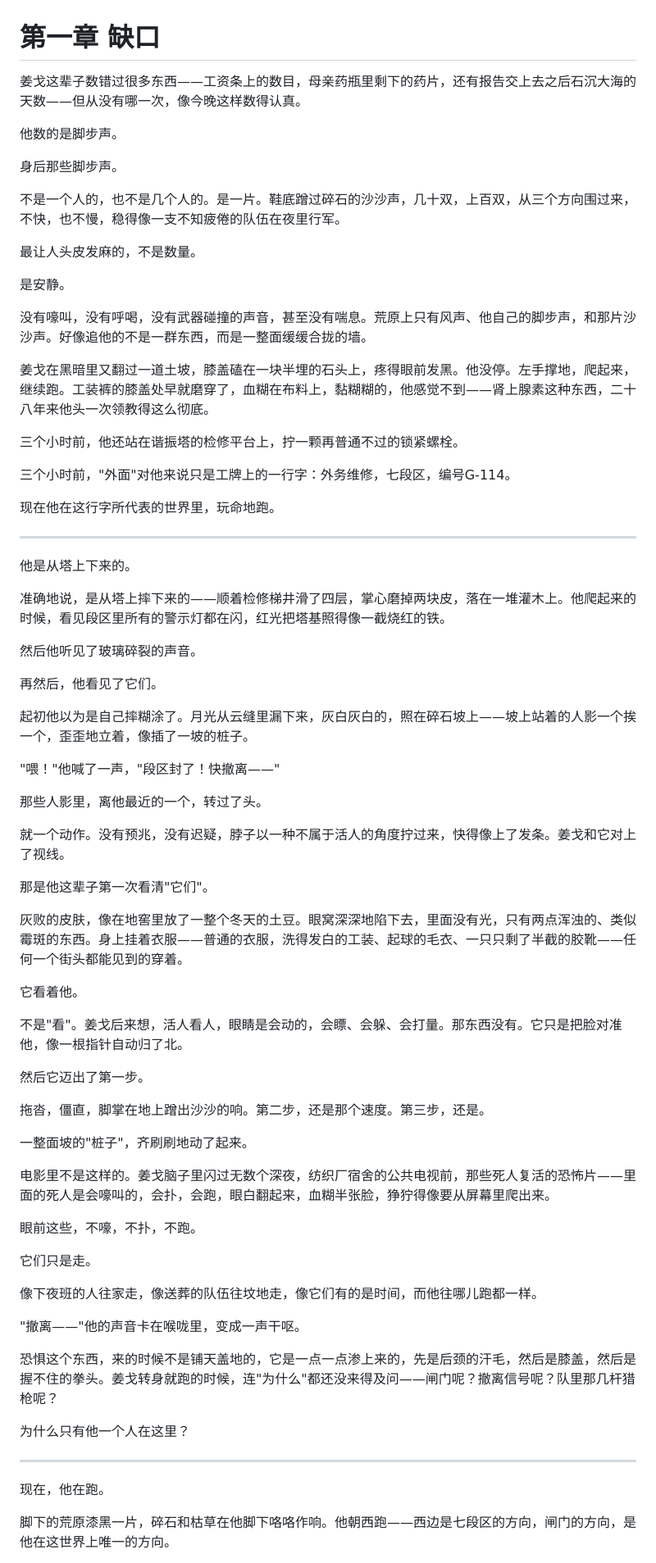
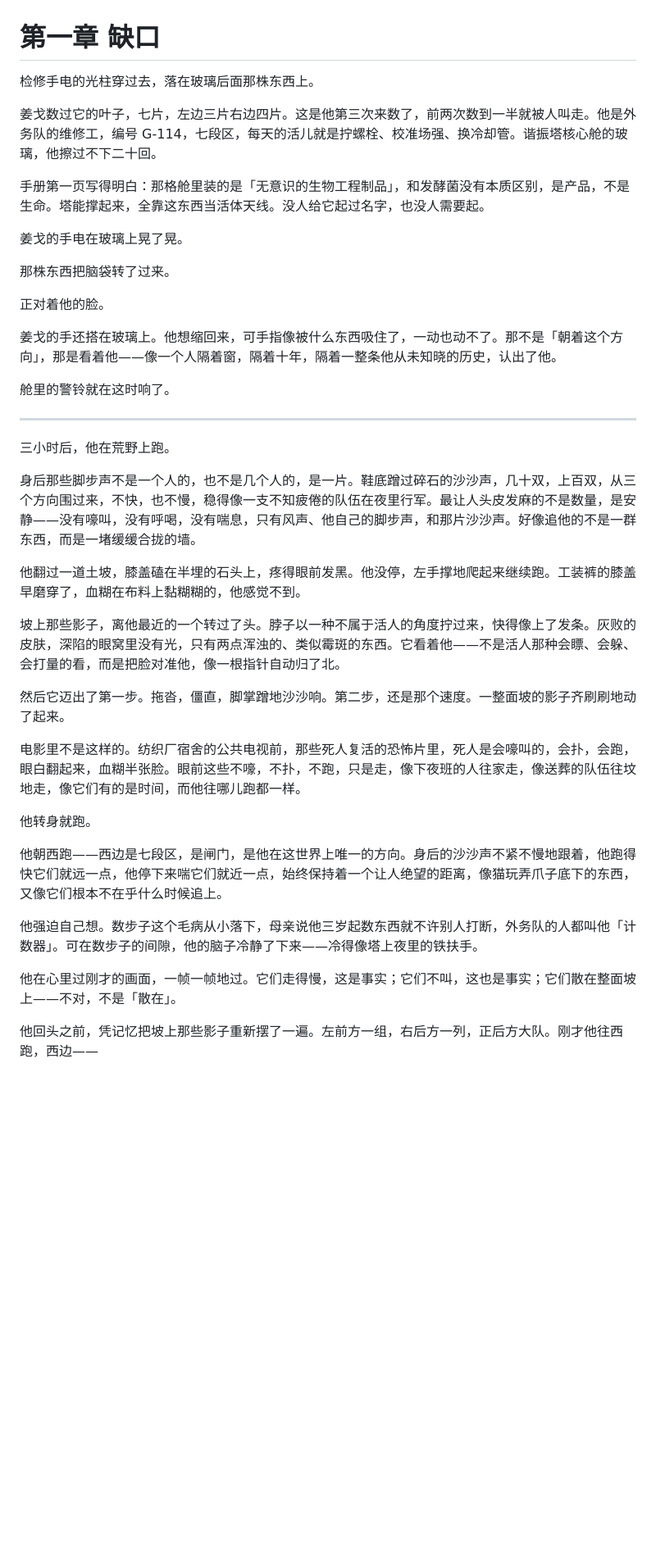
Before and after one commit to nameless-212/TheSmallGarden, a Markdown page: 第01章_缺口.md, the part around one of its changes. Shown at 82% size. Rendered like a GitHub page; blank space fills up the shorter version.

```diff
--- a/第01章_缺口.md
+++ b/第01章_缺口.md
@@ -1,76 +1,42 @@
 # 第一章 缺口
 
-姜戈这辈子数错过很多东西——工资条上的数目，母亲药瓶里剩下的药片，还有报告交上去之后石沉大海的天数——但从没有哪一次，像今晚这样数得认真。
+检修手电的光柱穿过去，落在玻璃后面那株东西上。
 
-他数的是脚步声。
+姜戈数过它的叶子，七片，左边三片右边四片。这是他第三次来数了，前两次数到一半就被人叫走。他是外务队的维修工，编号 G-114，七段区，每天的活儿就是拧螺栓、校准场强、换冷却管。谐振塔核心舱的玻璃，他擦过不下二十回。
 
-身后那些脚步声。
+手册第一页写得明白：那格舱里装的是「无意识的生物工程制品」，和发酵菌没有本质区别，是产品，不是生命。塔能撑起来，全靠这东西当活体天线。没人给它起过名字，也没人需要起。
 
-不是一个人的，也不是几个人的。是一片。鞋底蹭过碎石的沙沙声，几十双，上百双，从三个方向围过来，不快，也不慢，稳得像一支不知疲倦的队伍在夜里行军。
+姜戈的手电在玻璃上晃了晃。
 
-最让人头皮发麻的，不是数量。
+那株东西把脑袋转了过来。
 
-是安静。
+正对着他的脸。
 
-没有嚎叫，没有呼喝，没有武器碰撞的声音，甚至没有喘息。荒原上只有风声、他自己的脚步声，和那片沙沙声。好像追他的不是一群东西，而是一整面缓缓合拢的墙。
+姜戈的手还搭在玻璃上。他想缩回来，可手指像被什么东西吸住了，一动也动不了。那不是「朝着这个方向」，那是看着他——像一个人隔着窗，隔着十年，隔着一整条他从未知晓的历史，认出了他。
 
-姜戈在黑暗里又翻过一道土坡，膝盖磕在一块半埋的石头上，疼得眼前发黑。他没停。左手撑地，爬起来，继续跑。工装裤的膝盖处早就磨穿了，血糊在布料上，黏糊糊的，他感觉不到——肾上腺素这种东西，二十八年来他头一次领教得这么彻底。
-
-三个小时前，他还站在谐振塔的检修平台上，拧一颗再普通不过的锁紧螺栓。
-
-三个小时前，"外面"对他来说只是工牌上的一行字：外务维修，七段区，编号G-114。
-
-现在他在这行字所代表的世界里，玩命地跑。
+舱里的警铃就在这时响了。
 
 ---
 
-他是从塔上下来的。
+三小时后，他在荒野上跑。
 
-准确地说，是从塔上摔下来的——顺着检修梯井滑了四层，掌心磨掉两块皮，落在一堆灌木上。他爬起来的时候，看见段区里所有的警示灯都在闪，红光把塔基照得像一截烧红的铁。
+身后那些脚步声不是一个人的，也不是几个人的，是一片。鞋底蹭过碎石的沙沙声，几十双，上百双，从三个方向围过来，不快，也不慢，稳得像一支不知疲倦的队伍在夜里行军。最让人头皮发麻的不是数量，是安静——没有嚎叫，没有呼喝，没有喘息，只有风声、他自己的脚步声，和那片沙沙声。好像追他的不是一群东西，而是一堵缓缓合拢的墙。
 
-然后他听见了玻璃碎裂的声音。
+他翻过一道土坡，膝盖磕在半埋的石头上，疼得眼前发黑。他没停，左手撑地爬起来继续跑。工装裤的膝盖早磨穿了，血糊在布料上黏糊糊的，他感觉不到。
 
-再然后，他看见了它们。
+坡上那些影子，离他最近的一个转过了头。脖子以一种不属于活人的角度拧过来，快得像上了发条。灰败的皮肤，深陷的眼窝里没有光，只有两点浑浊的、类似霉斑的东西。它看着他——不是活人那种会瞟、会躲、会打量的看，而是把脸对准他，像一根指针自动归了北。
 
-起初他以为是自己摔糊涂了。月光从云缝里漏下来，灰白灰白的，照在碎石坡上——坡上站着的人影一个挨一个，歪歪地立着，像插了一坡的桩子。
+然后它迈出了第一步。拖沓，僵直，脚掌蹭地沙沙响。第二步，还是那个速度。一整面坡的影子齐刷刷地动了起来。
 
-"喂！"他喊了一声，"段区封了！快撤离——"
+电影里不是这样的。纺织厂宿舍的公共电视前，那些死人复活的恐怖片里，死人是会嚎叫的，会扑，会跑，眼白翻起来，血糊半张脸。眼前这些不嚎，不扑，不跑，只是走，像下夜班的人往家走，像送葬的队伍往坟地走，像它们有的是时间，而他往哪儿跑都一样。
 
-那些人影里，离他最近的一个，转过了头。
+他转身就跑。
 
-就一个动作。没有预兆，没有迟疑，脖子以一种不属于活人的角度拧过来，快得像上了发条。姜戈和它对上了视线。
+他朝西跑——西边是七段区，是闸门，是他在这世界上唯一的方向。身后的沙沙声不紧不慢地跟着，他跑得快它们就远一点，他停下来喘它们就近一点，始终保持着一个让人绝望的距离，像猫玩弄爪子底下的东西，又像它们根本不在乎什么时候追上。
 
-那是他这辈子第一次看清"它们"。
+他强迫自己想。数步子这个毛病从小落下，母亲说他三岁起数东西就不许别人打断，外务队的人都叫他「计数器」。可在数步子的间隙，他的脑子冷静了下来——冷得像塔上夜里的铁扶手。
 
-灰败的皮肤，像在地窖里放了一整个冬天的土豆。眼窝深深地陷下去，里面没有光，只有两点浑浊的、类似霉斑的东西。身上挂着衣服——普通的衣服，洗得发白的工装、起球的毛衣、一只只剩了半截的胶靴——任何一个街头都能见到的穿着。
+他在心里过刚才的画面，一帧一帧地过。它们走得慢，这是事实；它们不叫，这也是事实；它们散在整面坡上——不对，不是「散在」。
 
-它看着他。
+他回头之前，凭记忆把坡上那些影子重新摆了一遍。左前方一组，右后方一列，正后方大队。刚才他往西跑，西边——
 
-不是"看"。姜戈后来想，活人看人，眼睛是会动的，会瞟、会躲、会打量。那东西没有。它只是把脸对准他，像一根指针自动归了北。
-
-然后它迈出了第一步。
-
-拖沓，僵直，脚掌在地上蹭出沙沙的响。第二步，还是那个速度。第三步，还是。
-
-一整面坡的"桩子"，齐刷刷地动了起来。
-
-电影里不是这样的。姜戈脑子里闪过无数个深夜，纺织厂宿舍的公共电视前，那些死人复活的恐怖片——里面的死人是会嚎叫的，会扑，会跑，眼白翻起来，血糊半张脸，狰狞得像要从屏幕里爬出来。
-
-眼前这些，不嚎，不扑，不跑。
-
-它们只是走。
-
-像下夜班的人往家走，像送葬的队伍往坟地走，像它们有的是时间，而他往哪儿跑都一样。
-
-"撤离——"他的声音卡在喉咙里，变成一声干呕。
-
-恐惧这个东西，来的时候不是铺天盖地的，它是一点一点渗上来的，先是后颈的汗毛，然后是膝盖，然后是握不住的拳头。姜戈转身就跑的时候，连"为什么"都还没来得及问——闸门呢？撤离信号呢？队里那几杆猎枪呢？
-
-为什么只有他一个人在这里？
-
----
-
-现在，他在跑。
-
-脚下的荒原漆黑一片，碎石和枯草在他脚下咯咯作响。他朝西跑——西边是七段区的方向，闸门的方向，是他在这世界上唯一的方向。
-
```
Also changed, not shown: other parts of 第01章_缺口.md (+57 -109 lines).
